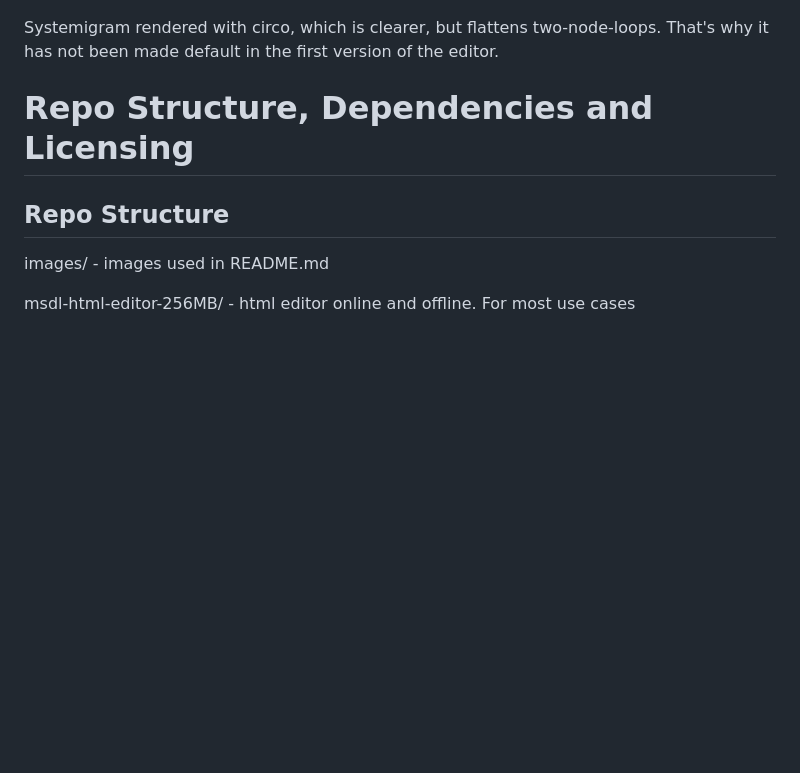
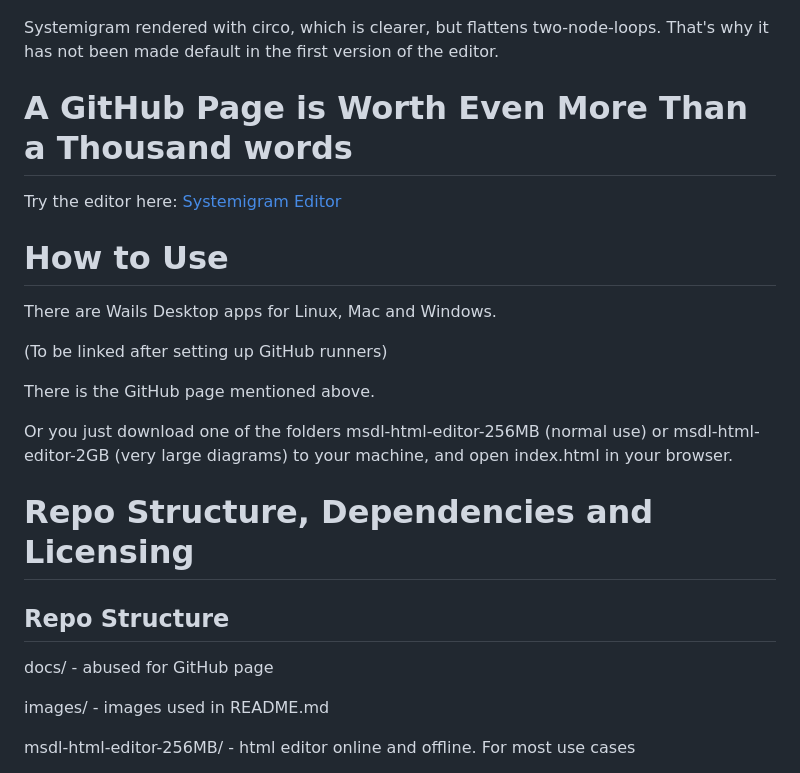
Before and after one commit to stefankober/minimal-systemigram-description-language, a Markdown page: README.md, the part around the change. Drawn GitHub-style; blank space fills up the shorter version.

```diff
--- a/README.md
+++ b/README.md
@@ -120,9 +120,25 @@ On the left side an example of MSDL from the SysPatLib, on the left side the gen
 
 Systemigram rendered with circo, which is clearer, but flattens two-node-loops. That's why it has not been made default in the first version of the editor.
 
+# A GitHub Page is Worth Even More Than a Thousand words
+
+Try the editor here: [Systemigram Editor](https://stefankober.github.io/minimal-systemigram-description-language/)
+
+# How to Use
+
+There are Wails Desktop apps for Linux, Mac and Windows.
+
+(To be linked after setting up GitHub runners)
+
+There is the GitHub page mentioned above.
+
+Or you just download one of the folders msdl-html-editor-256MB (normal use) or msdl-html-editor-2GB (very large diagrams) to your machine, and open index.html in your browser.
+
 # Repo Structure, Dependencies and Licensing
 
 ## Repo Structure
+
+docs/ - abused for GitHub page
 
 images/ - images used in README.md
 
```
